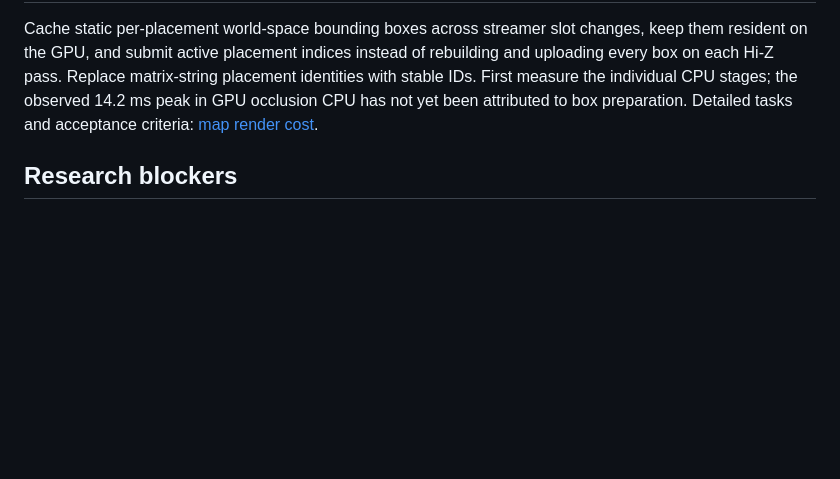
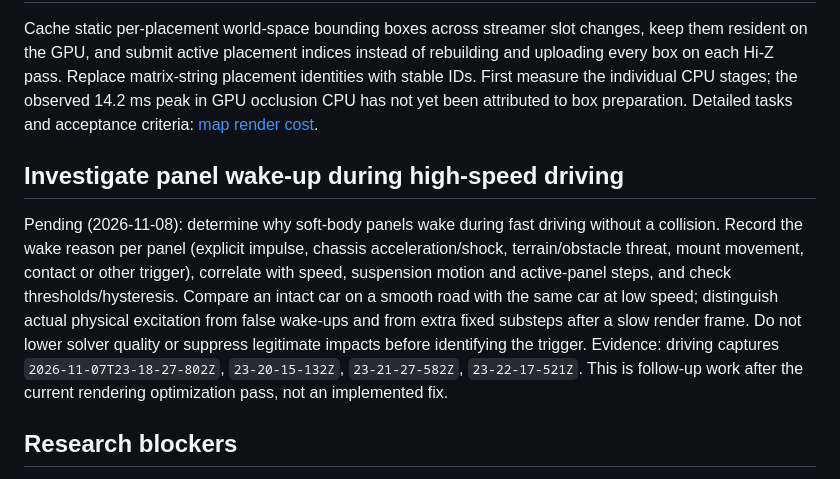
Before and after one commit to nedobylskiy/SLRR_rev, a Markdown page: docs/roadmap.md, the part around the change. Drawn GitHub-style; blank space fills up the shorter version.

Commit message:
Plan investigation of high-speed panel wakeups

```diff
--- a/docs/roadmap.md
+++ b/docs/roadmap.md
@@ -55,6 +55,10 @@ Readiness: two independent client sessions and a server, identical machine assem
 
 Cache static per-placement world-space bounding boxes across streamer slot changes, keep them resident on the GPU, and submit active placement indices instead of rebuilding and uploading every box on each Hi-Z pass. Replace matrix-string placement identities with stable IDs. First measure the individual CPU stages; the observed 14.2 ms peak in GPU occlusion CPU has not yet been attributed to box preparation. Detailed tasks and acceptance criteria: [map render cost](map-render-performance.md#planned-hi-z-caching-and-profiling).
 
+## Investigate panel wake-up during high-speed driving
+
+Pending (2026-11-08): determine why soft-body panels wake during fast driving without a collision. Record the wake reason per panel (explicit impulse, chassis acceleration/shock, terrain/obstacle threat, mount movement, contact or other trigger), correlate with speed, suspension motion and active-panel steps, and check thresholds/hysteresis. Compare an intact car on a smooth road with the same car at low speed; distinguish actual physical excitation from false wake-ups and from extra fixed substeps after a slow render frame. Do not lower solver quality or suppress legitimate impacts before identifying the trigger. Evidence: driving captures `2026-11-07T23-18-27-802Z`, `23-20-15-132Z`, `23-21-27-582Z`, `23-22-17-521Z`. This is follow-up work after the current rendering optimization pass, not an implemented fix.
+
 ## Research blockers
 
 The exact leak point in the old EXE has not been determined. Examined EXE without PDB. The intended complete original source has not been received from the community. The embedded map geometry/physics and animation formats are not supported. The full semantics of TREE and native API have not been restored. These are ongoing unfinished works, and not grounds to present the project as a finished game.
```
